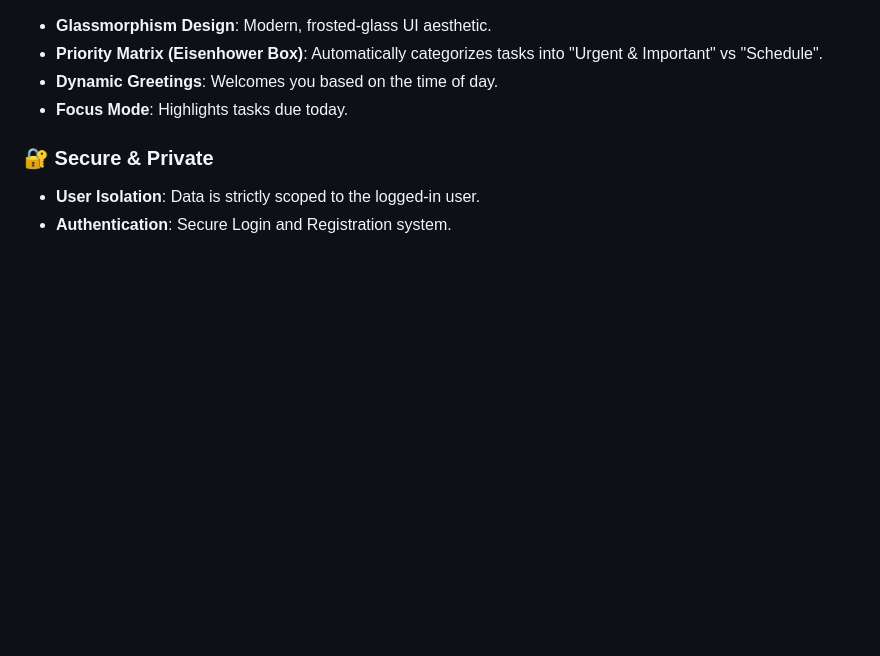
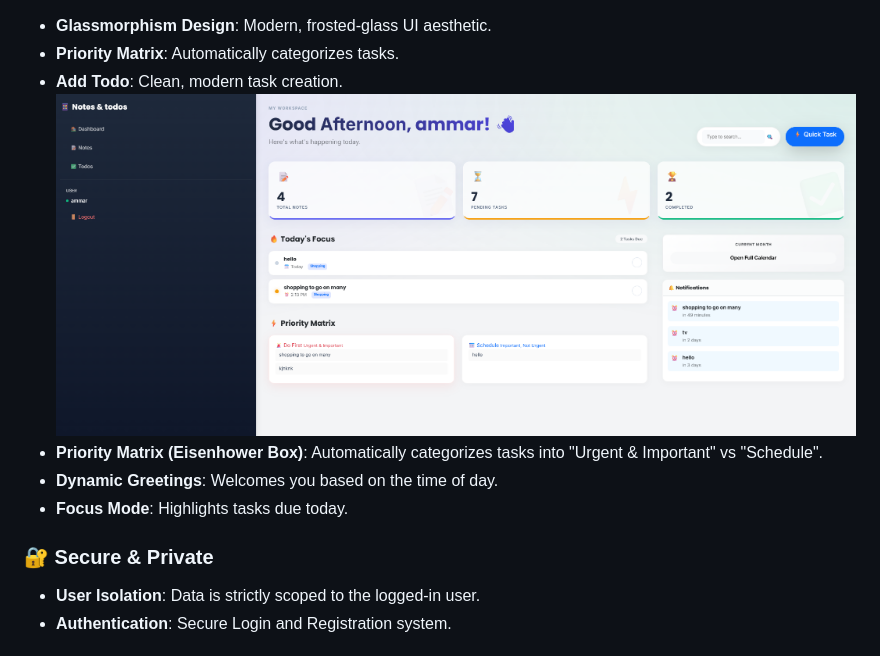
Before and after one commit to AmmarKhalid2022skipq/notestodos, a Markdown page: README.md, the part around one of its changes. Rendered like a GitHub page; pictures changed too: docs/images/add_todo.png (added), docs/images/dashboard.png (added); blank space fills up the shorter version.

```diff
--- a/README.md
+++ b/README.md
@@ -20,4 +22,7 @@ A modern, secure, and featured-packed productivity application built with **Djan
 - **Glassmorphism Design**: Modern, frosted-glass UI aesthetic.
+- **Priority Matrix**: Automatically categorizes tasks.
+- **Add Todo**: Clean, modern task creation.
+![Add Todo](docs/images/add_todo.png)
 - **Priority Matrix (Eisenhower Box)**: Automatically categorizes tasks into "Urgent & Important" vs "Schedule".
 - **Dynamic Greetings**: Welcomes you based on the time of day.
 - **Focus Mode**: Highlights tasks due today.
```
Also changed, not shown: other parts of README.md (+5 -3 lines), docs/images/add_note.png (added), docs/images/notes_list.png (added), docs/images/todos_list.png (added).
